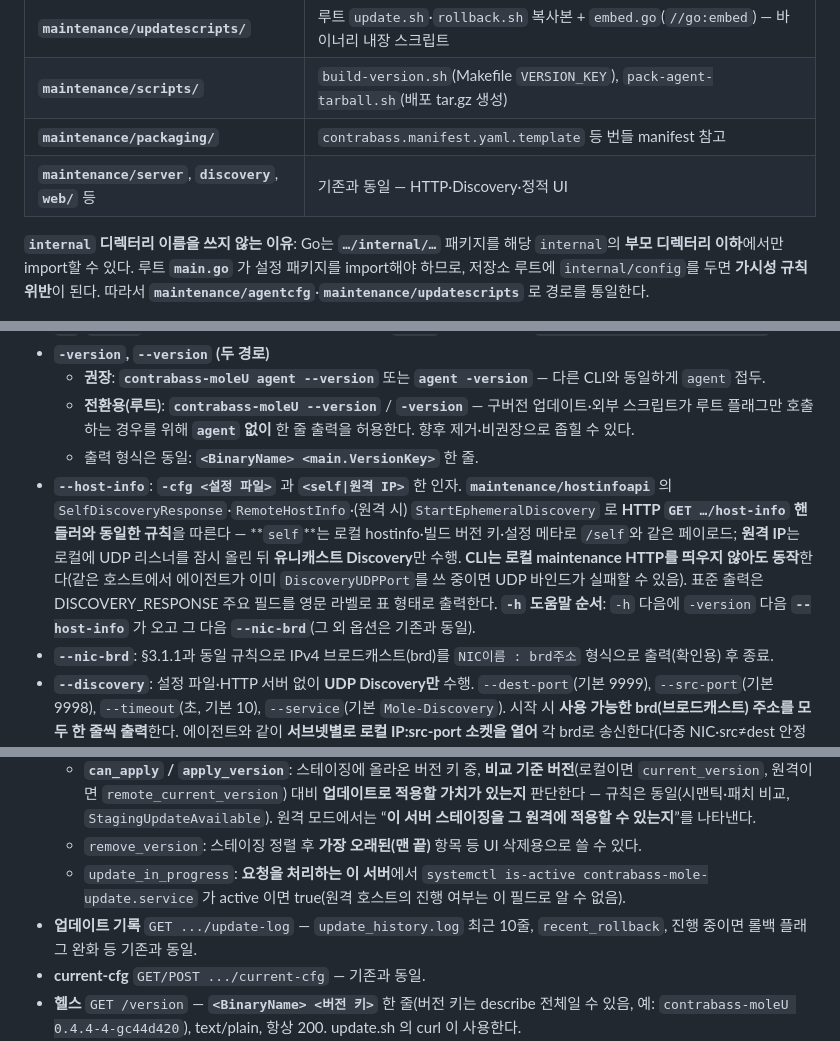
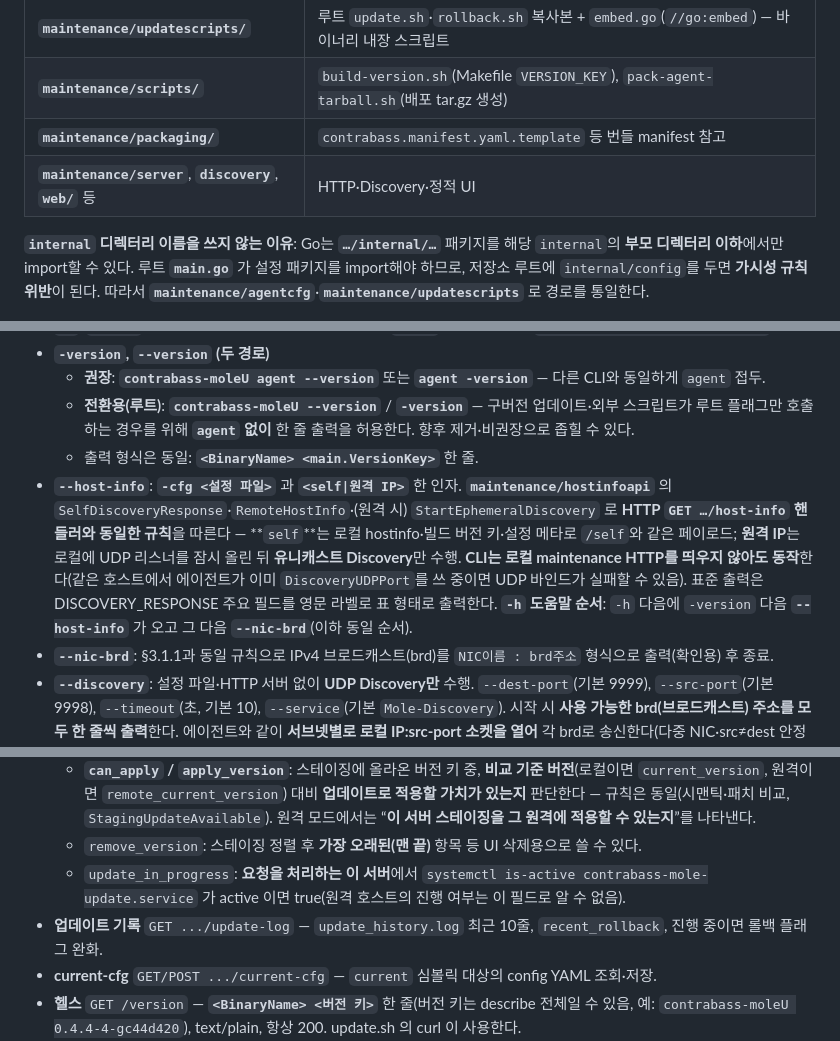
Before and after one commit to beautifulmoo/mol, a Markdown page: PRD.md, 3 parts joined by grey strips. Drawn GitHub-style.

```diff
--- a/PRD.md
+++ b/PRD.md
@@ -28,7 +28,7 @@
 | **`maintenance/updatescripts/`** | 루트 `update.sh`·`rollback.sh` 복사본 + `embed.go`(`//go:embed`) — 바이너리 내장 스크립트 |
 | **`maintenance/scripts/`** | `build-version.sh`(Makefile `VERSION_KEY`), `pack-agent-tarball.sh`(배포 tar.gz 생성) |
 | **`maintenance/packaging/`** | `contrabass.manifest.yaml.template` 등 번들 manifest 참고 |
-| **`maintenance/server`**, **`discovery`**, **`web/`** 등 | 기존과 동일 — HTTP·Discovery·정적 UI |
+| **`maintenance/server`**, **`discovery`**, **`web/`** 등 | HTTP·Discovery·정적 UI |
 
 **`internal` 디렉터리 이름을 쓰지 않는 이유**: Go는 **`…/internal/…`** 패키지를 해당 `internal`의 **부모 디렉터리 이하**에서만 import할 수 있다. 루트 **`main.go`** 가 설정 패키지를 import해야 하므로, 저장소 루트에 `internal/config`를 두면 **가시성 규칙 위반**이 된다. 따라서 **`maintenance/agentcfg`**·**`maintenance/updatescripts`** 로 경로를 통일한다.
 
@@ -202,7 +202,7 @@ Discovery에 쓸 IPv4 브로드캐스트(brd) 주소는 **설정이 아니라**
   - **권장**: **`contrabass-moleU agent --version`** 또는 **`agent -version`** — 다른 CLI와 동일하게 `agent` 접두.
   - **전환용(루트)**: **`contrabass-moleU --version`** / **`-version`** — 구버전 업데이트·외부 스크립트가 루트 플래그만 호출하는 경우를 위해 **`agent` 없이** 한 줄 출력을 허용한다. 향후 제거·비권장으로 좁힐 수 있다.
   - 출력 형식은 동일: **`<BinaryName> <main.VersionKey>`** 한 줄.
-- **`--host-info`**: **`-cfg <설정 파일>`** 과 **`<self|원격 IP>`** 한 인자. **`maintenance/hostinfoapi`** 의 `SelfDiscoveryResponse`·`RemoteHostInfo`·(원격 시) `StartEphemeralDiscovery` 로 **HTTP `GET …/host-info` 핸들러와 동일한 규칙**을 따른다 — **`self`**는 로컬 hostinfo·빌드 버전 키·설정 메타로 `/self`와 같은 페이로드; **원격 IP**는 로컬에 UDP 리스너를 잠시 올린 뒤 **유니캐스트 Discovery**만 수행. **CLI는 로컬 maintenance HTTP를 띄우지 않아도 동작**한다(같은 호스트에서 에이전트가 이미 `DiscoveryUDPPort`를 쓰 중이면 UDP 바인드가 실패할 수 있음). 표준 출력은 DISCOVERY_RESPONSE 주요 필드를 영문 라벨로 표 형태로 출력한다. **`-h` 도움말 순서**: `-h` 다음에 `-version` 다음 **`--host-info`** 가 오고 그 다음 **`--nic-brd`**(그 외 옵션은 기존과 동일).
+- **`--host-info`**: **`-cfg <설정 파일>`** 과 **`<self|원격 IP>`** 한 인자. **`maintenance/hostinfoapi`** 의 `SelfDiscoveryResponse`·`RemoteHostInfo`·(원격 시) `StartEphemeralDiscovery` 로 **HTTP `GET …/host-info` 핸들러와 동일한 규칙**을 따른다 — **`self`**는 로컬 hostinfo·빌드 버전 키·설정 메타로 `/self`와 같은 페이로드; **원격 IP**는 로컬에 UDP 리스너를 잠시 올린 뒤 **유니캐스트 Discovery**만 수행. **CLI는 로컬 maintenance HTTP를 띄우지 않아도 동작**한다(같은 호스트에서 에이전트가 이미 `DiscoveryUDPPort`를 쓰 중이면 UDP 바인드가 실패할 수 있음). 표준 출력은 DISCOVERY_RESPONSE 주요 필드를 영문 라벨로 표 형태로 출력한다. **`-h` 도움말 순서**: `-h` 다음에 `-version` 다음 **`--host-info`** 가 오고 그 다음 **`--nic-brd`**(이하 동일 순서).
 - **`--nic-brd`**: §3.1.1과 동일 규칙으로 IPv4 브로드캐스트(brd)를 `NIC이름 : brd주소` 형식으로 출력(확인용) 후 종료.
 - **`--discovery`**: 설정 파일·HTTP 서버 없이 **UDP Discovery만** 수행. `--dest-port`(기본 9999), `--src-port`(기본 9998), `--timeout`(초, 기본 10), `--service`(기본 `Mole-Discovery`). 시작 시 **사용 가능한 brd(브로드캐스트) 주소를 모두 한 줄씩 출력**한다. 에이전트와 같이 **서브넷별로 로컬 IP:src-port 소켓을 열어** 각 brd로 송신한다(다중 NIC·src≠dest 안정화). `reply_udp_port` 포함 `DISCOVERY_REQUEST` 전송 후, 같은 줄에서 `Discovering ... N` 카운트다운 → **`Discovery Done.`** → 수신 유예·드레인. 결과는 호스트별 **`[Local]`** / **`[Remote]`** `hostname - 대표 IP : [응답한 IP만] version=<에이전트 버전 키>` 형식으로, **`responded_from_ip`**만 취합하고 **버전**은 DISCOVERY_RESPONSE JSON의 **`version`** 필드(§3.4·§9)를 표시한다(없으면 `version=?`). Local/Remote는 **CPU UUID 일치(대소문자 무시)** 우선, 아니면 **응답한 IP가 로컬 IPv4와 겹치는지**로 보조 판별한다.
 - **`--apply-update`**: **`-cfg <설정 파일>`** 과 **`<self|원격 IP>`**, **`<bundle.tar.gz>`** 두 인자가 필요하다. **로컬 유지보수 HTTP는 필요 없다.** (1) 번들을 임시 디렉터리에 풀어 **서버와 동일한 검증**(manifest·해시·ELF·바이너리 버전 키, §5.5.3) 후 **번들 버전 키**를 얻는다. (2) **현재 버전**: **self**는 **`DeployBase`의 `current` 심볼릭 → `versions/` 대상 버전 키**로 비교(CLI 바이너리 ldflags는 심볼릭을 읽을 수 없을 때만 보조); **원격 IP**는 `http://<ip>:Server.HTTPPort` + `APIPrefix` + `/self` (적용 전 **TCP** 연결 확인). (3) **`StagingUpdateAvailable`** 가 참일 때만 진행. (4) **self**: 스테이징 후 로컬 적용(`ApplyUpdateSelfFromBundleExtract`·`RunSwitchCurrentWithRoots`, 웹 `POST /upload`+로컬 적용과 동등; 배포 경로 쓰기·`systemd-run`은 보통 **sudo**). (5) **원격**: `http://<ip>:Server.HTTPPort` + `APIPrefix`에 **`POST …/apply-update` multipart**(`ip`, `bundle`) — 요청은 **원격 Gin**에서 처리되어 원격 `POST …/upload` 후 원격 apply-update(self)(§5.5.3과 동일). **CLI 도움말·진단 메시지**는 **영문** 정책을 따른다.
@@ -490,8 +490,8 @@ manifest v2 번들에는 control·compute 두 바이너리가 모두 포함된
   - **`can_apply` / `apply_version`**: 스테이징에 올라온 버전 키 중, **비교 기준 버전**(로컬이면 `current_version`, 원격이면 `remote_current_version`) 대비 **업데이트로 적용할 가치가 있는지** 판단한다 — 규칙은 동일(시맨틱·패치 비교, `StagingUpdateAvailable`). 원격 모드에서는 “**이 서버 스테이징을 그 원격에 적용할 수 있는지**”를 나타낸다.
   - `remove_version`: 스테이징 정렬 후 **가장 오래된(맨 끝)** 항목 등 UI 삭제용으로 쓸 수 있다.
   - `update_in_progress`: **요청을 처리하는 이 서버**에서 `systemctl is-active contrabass-mole-update.service` 가 active 이면 true(원격 호스트의 진행 여부는 이 필드로 알 수 없음).
-- **업데이트 기록** `GET .../update-log` — `update_history.log` 최근 10줄, `recent_rollback`, 진행 중이면 롤백 플래그 완화 등 기존과 동일.
-- **current-cfg** `GET/POST .../current-cfg` — 기존과 동일.
+- **업데이트 기록** `GET .../update-log` — `update_history.log` 최근 10줄, `recent_rollback`, 진행 중이면 롤백 플래그 완화.
+- **current-cfg** `GET/POST .../current-cfg` — `current` 심볼릭 대상의 config YAML 조회·저장.
 - **헬스** `GET /version` — **`<BinaryName> <버전 키>`** 한 줄(버전 키는 describe 전체일 수 있음, 예: `contrabass-moleU 0.4.4-4-gc44d420`), text/plain, 항상 200. update.sh 의 curl 이 사용한다.
 - **에이전트 HTTP 헬스(JSON)** `GET {APIPrefix}/health` — JSON `success`, `data`에 `{ "ok": true }` 수준의 최소 응답. **원격 가용성 모니터링** 시 로컬 에이전트가 같은 경로로 노출하며(Gin이 `Server.HTTPPort`로 프록시), 웹 UI의 원격 헬스 확인은 **이 경로**를 대상으로 한다(UDP 미사용).
 - **원격 헬스 프록시** `GET {APIPrefix}/remote-health-check?ip=<원격 IP>` — 요청을 받은 에이전트가 `http://<ip>:Server.HTTPPort` + `{APIPrefix}/health` 로 HTTP GET(타임아웃은 `Maintenance.RemoteHealth.TimeoutSeconds`, §7.1)을 수행하고 성공·실패를 JSON으로 반환한다.
```
Also changed, not shown: other parts of PRD.md (+3 -3 lines), CHANGELOG.md (+2 -3 lines).
